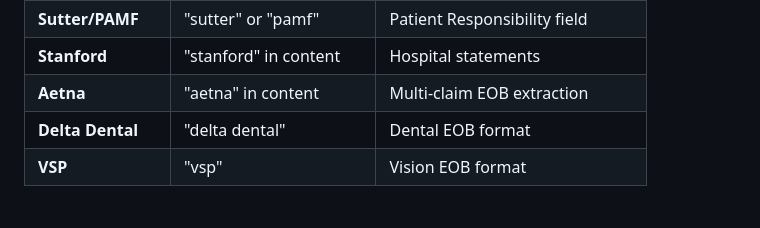
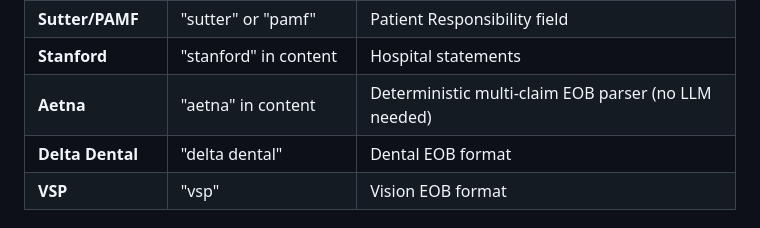
Before and after one commit to minghsuy/lazy-hsa, a Markdown page: README.md, the part around the change. GitHub-like rendering.

Commit message:
docs: Update README and CLAUDE.md for v1.3.0 (#20)
- Aetna provider now uses deterministic parser (no LLM)

Co-authored-by: Claude Opus 4.6 <noreply@anthropic.com>

```diff
--- a/README.md
+++ b/README.md
@@ -160,7 +160,7 @@ Built-in extraction rules for common providers:
 | **Express Scripts** | "express scripts" | Mail-order pharmacy |
 | **Sutter/PAMF** | "sutter" or "pamf" | Patient Responsibility field |
 | **Stanford** | "stanford" in content | Hospital statements |
-| **Aetna** | "aetna" in content | Multi-claim EOB extraction |
+| **Aetna** | "aetna" in content | Deterministic multi-claim EOB parser (no LLM needed) |
 | **Delta Dental** | "delta dental" | Dental EOB format |
 | **VSP** | "vsp" | Vision EOB format |
 
```
